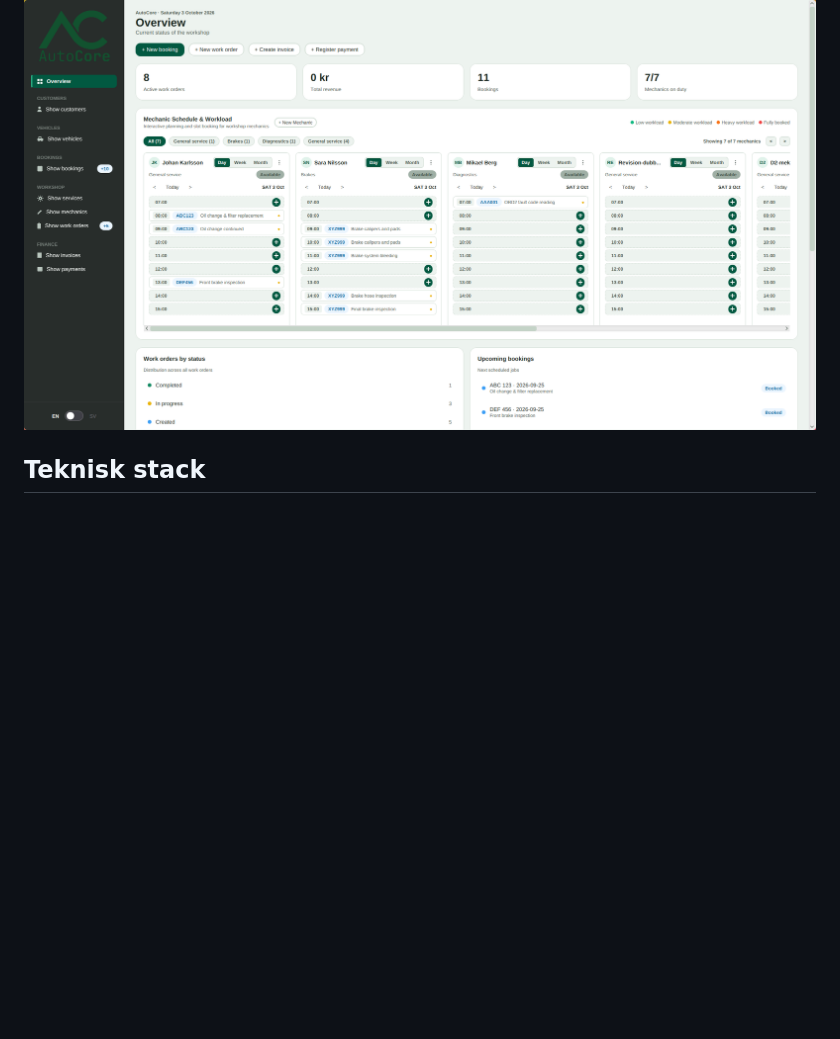
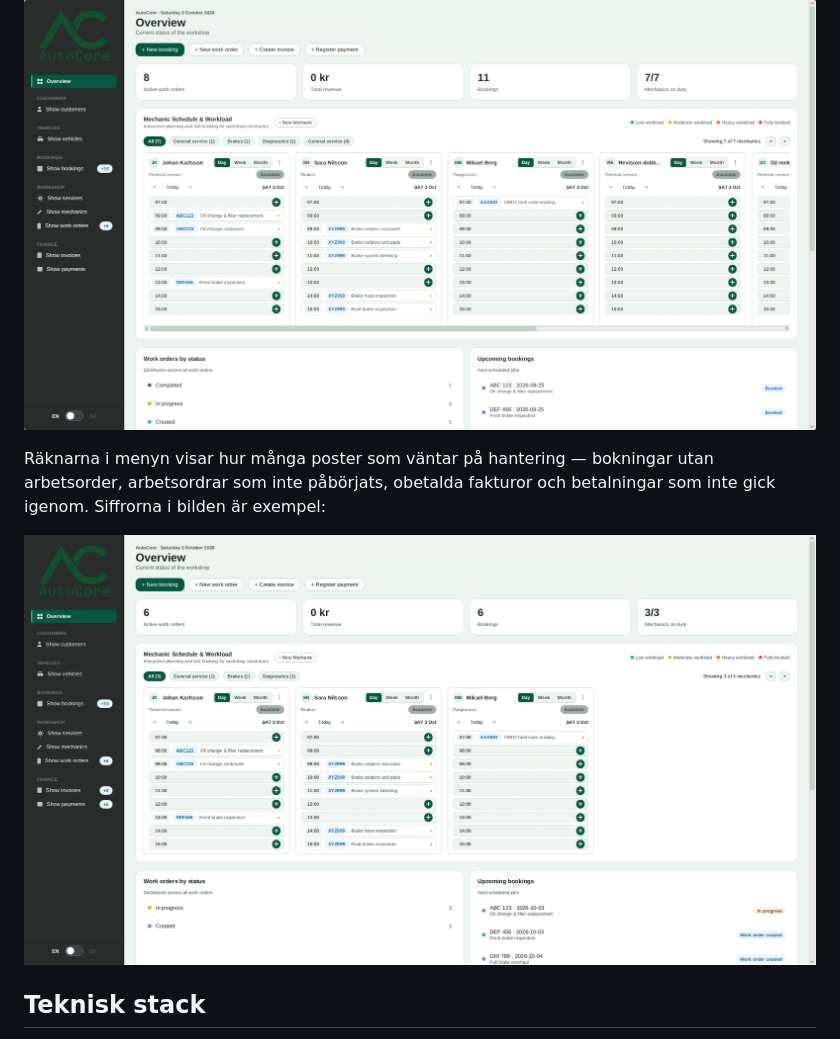
Before and after one commit to alexwest1981/AutoCore, a Markdown page: README.md, the part around the change. Rendered like a GitHub page; pictures changed too: WigellAutoCore/docs/autocore-menu-counters.png (added); blank space fills up the shorter version.

Commit message:
docs: lägg till skärmbild som visar räknarna i menyn (exempelsiffror)

```diff
--- a/README.md
+++ b/README.md
@@ -14,6 +14,10 @@ Systemet sköter det dagliga arbetet på en bilverkstad:
 JavaFX-gränssnittet (AutoCore Overview, tema *Emerald*):
 
 ![AutoCore JavaFX-gränssnitt](WigellAutoCore/docs/autocore-overview.png)
+
+Räknarna i menyn visar hur många poster som väntar på hantering — bokningar utan arbetsorder, arbetsordrar som inte påbörjats, obetalda fakturor och betalningar som inte gick igenom. Siffrorna i bilden är exempel:
+
+![Räknare i menyn](WigellAutoCore/docs/autocore-menu-counters.png)
 
 ## Teknisk stack
 - Java (JDK 8, BellSoft Liberica Full med JavaFX)
```
